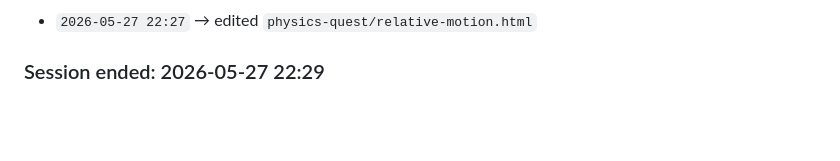
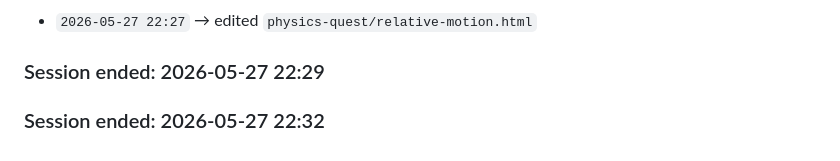
Before and after one commit to panwarvipul4u9058714543-oss/Vipulclaudecode, a Markdown page: .claude/memory/activity-log.md, the part around the change. GitHub-like rendering; blank space fills up the shorter version.

Commit message:
auto-save: 2026-05-27 22:32:14

```diff
--- a/.claude/memory/activity-log.md
+++ b/.claude/memory/activity-log.md
@@ -141,3 +141,6 @@ This helps track exactly what changed and when.
 - `2026-05-27 22:27` → edited `physics-quest/relative-motion.html`
 
 ### Session ended: 2026-05-27 22:29
+
+
+### Session ended: 2026-05-27 22:32
```
